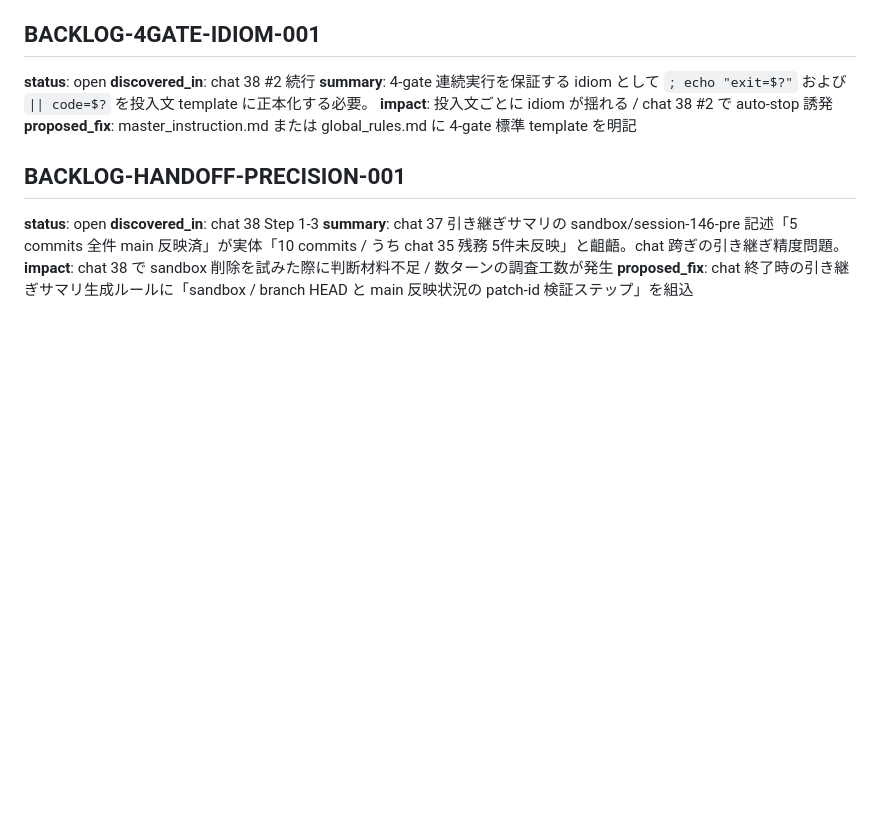
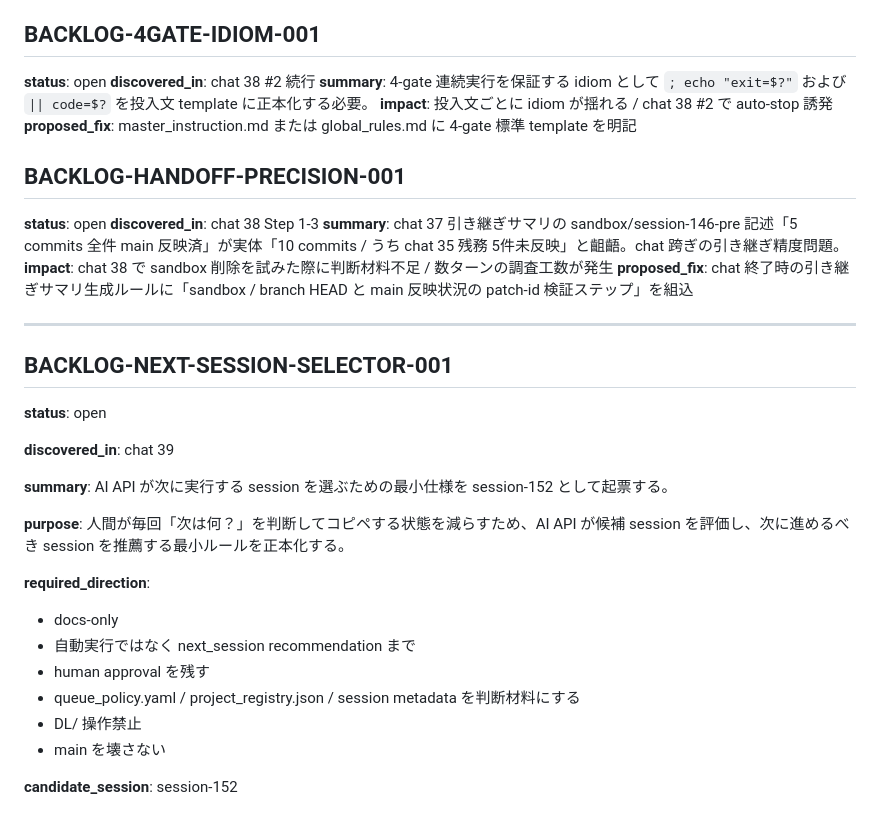
Before and after one commit to bibikusu/lightweight-2ai-orchestrator, a Markdown page: docs/backlog/main.md, the part around the change. Drawn GitHub-style; blank space fills up the shorter version.

Commit message:
docs(backlog): add next-session selector backlog for session-152
Made-with: Cursor

```diff
--- a/docs/backlog/main.md
+++ b/docs/backlog/main.md
@@ -233,3 +233,26 @@ chat 36 にて、同一ブロック再投入が発生しうる構造的問題を
 **summary**: chat 37 引き継ぎサマリの sandbox/session-146-pre 記述「5 commits 全件 main 反映済」が実体「10 commits / うち chat 35 残務 5件未反映」と齟齬。chat 跨ぎの引き継ぎ精度問題。
 **impact**: chat 38 で sandbox 削除を試みた際に判断材料不足 / 数ターンの調査工数が発生
 **proposed_fix**: chat 終了時の引き継ぎサマリ生成ルールに「sandbox / branch HEAD と main 反映状況の patch-id 検証ステップ」を組込
+
+---
+
+## BACKLOG-NEXT-SESSION-SELECTOR-001
+
+**status**: open
+
+**discovered_in**: chat 39
+
+**summary**: AI API が次に実行する session を選ぶための最小仕様を session-152 として起票する。
+
+**purpose**:
+人間が毎回「次は何？」を判断してコピペする状態を減らすため、AI API が候補 session を評価し、次に進めるべき session を推薦する最小ルールを正本化する。
+
+**required_direction**:
+- docs-only
+- 自動実行ではなく next_session recommendation まで
+- human approval を残す
+- queue_policy.yaml / project_registry.json / session metadata を判断材料にする
+- DL/ 操作禁止
+- main を壊さない
+
+**candidate_session**: session-152
```
